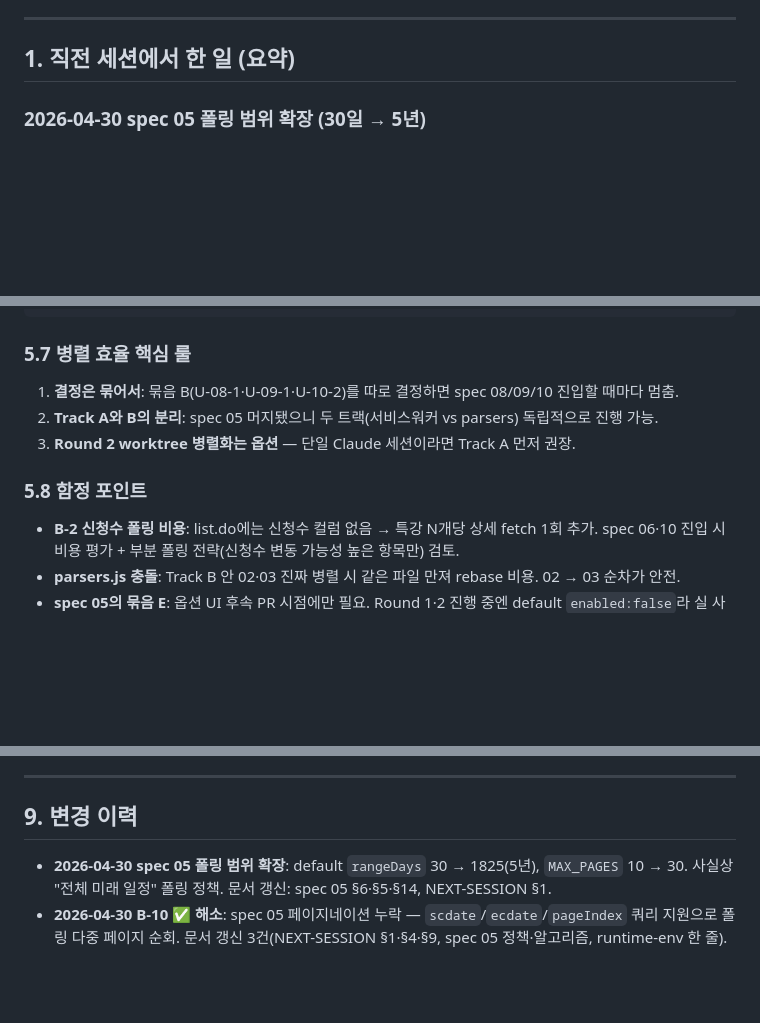
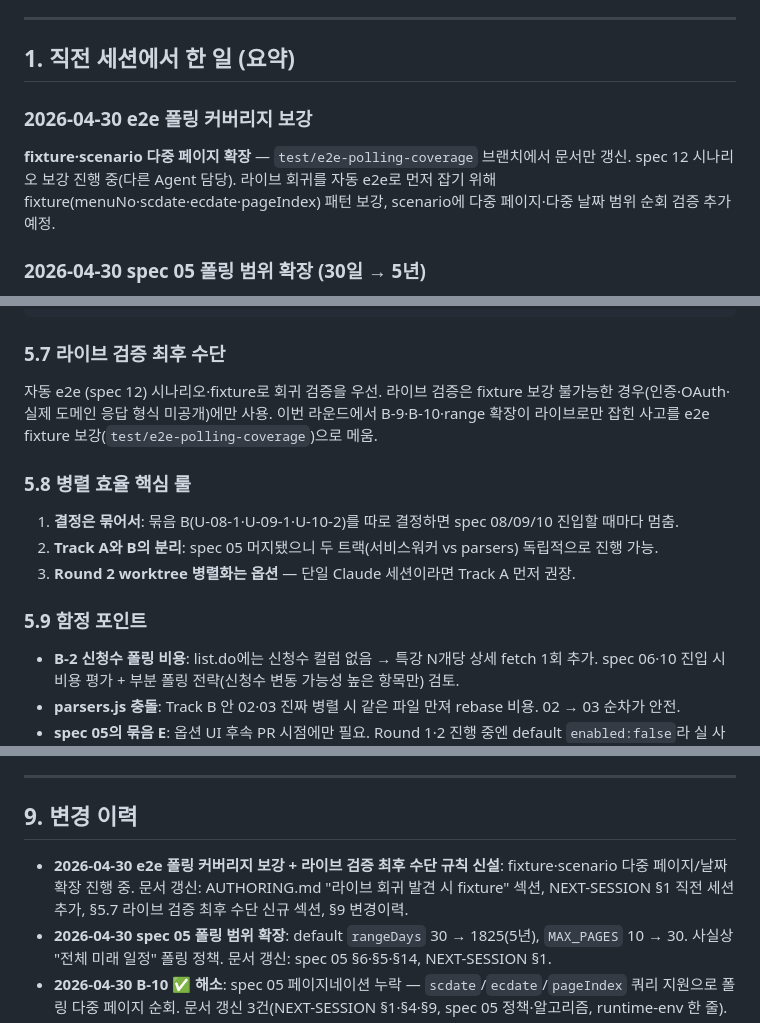
Before and after one commit to windowdong11/swm-google-calendar-sync-extension, a Markdown page: docs/specs/NEXT-SESSION.md, 3 parts joined by grey strips. Rendered like a GitHub page; blank space fills up the shorter version.

Commit message:
docs: live verification as last resort, fixture-first rule
- AUTHORING: 라이브 회귀 발견 시 fixture에 패턴 즉시 반영하는 룰 추가
- NEXT-SESSION §5.7 신설(라이브 검증 최후 수단), §1·§9 갱신

이번 라운드 B-9·B-10·range 확장이 라이브로만 잡힌 사고를
e2e fixture 보강(test/e2e-polling-coverage)으로 메움.

````diff
--- a/docs/specs/NEXT-SESSION.md
+++ b/docs/specs/NEXT-SESSION.md
@@ -14,6 +14,10 @@
 ---
 
 ## 1. 직전 세션에서 한 일 (요약)
+
+### 2026-04-30 e2e 폴링 커버리지 보강
+
+**fixture·scenario 다중 페이지 확장** — `test/e2e-polling-coverage` 브랜치에서 문서만 갱신. spec 12 시나리오 보강 진행 중(다른 Agent 담당). 라이브 회귀를 자동 e2e로 먼저 잡기 위해 fixture(menuNo·scdate·ecdate·pageIndex) 패턴 보강, scenario에 다중 페이지·다중 날짜 범위 순회 검증 추가 예정.
 
 ### 2026-04-30 spec 05 폴링 범위 확장 (30일 → 5년)
 
@@ -333,13 +337,17 @@ Round 3 ┃ [Claude: 09 ∥ 10]    (동시 진행 가능)
         ━━━━━━━━━━━━━━━━━━━━━━━━━━━━━━━━━━━━━━━━━━━━━━━━━━━━━━━━━━━━
 ```
 
-### 5.7 병렬 효율 핵심 룰
+### 5.7 라이브 검증 최후 수단
+
+자동 e2e (spec 12) 시나리오·fixture로 회귀 검증을 우선. 라이브 검증은 fixture 보강 불가능한 경우(인증·OAuth·실제 도메인 응답 형식 미공개)에만 사용. 이번 라운드에서 B-9·B-10·range 확장이 라이브로만 잡힌 사고를 e2e fixture 보강(`test/e2e-polling-coverage`)으로 메움.
+
+### 5.8 병렬 효율 핵심 룰
 
 1. **결정은 묶어서**: 묶음 B(U-08-1·U-09-1·U-10-2)를 따로 결정하면 spec 08/09/10 진입할 때마다 멈춤.
 2. **Track A와 B의 분리**: spec 05 머지됐으니 두 트랙(서비스워커 vs parsers) 독립적으로 진행 가능.
 3. **Round 2 worktree 병렬화는 옵션** — 단일 Claude 세션이라면 Track A 먼저 권장.
 
-### 5.8 함정 포인트
+### 5.9 함정 포인트
 
 - **B-2 신청수 폴링 비용**: list.do에는 신청수 컬럼 없음 → 특강 N개당 상세 fetch 1회 추가. spec 06·10 진입 시 비용 평가 + 부분 폴링 전략(신청수 변동 가능성 높은 항목만) 검토.
 - **parsers.js 충돌**: Track B 안 02·03 진짜 병렬 시 같은 파일 만져 rebase 비용. 02 → 03 순차가 안전.
@@ -426,6 +434,7 @@ Round 3 ┃ [Claude: 09 ∥ 10]    (동시 진행 가능)
 
 ## 9. 변경 이력
 
+- **2026-04-30 e2e 폴링 커버리지 보강 + 라이브 검증 최후 수단 규칙 신설**: fixture·scenario 다중 페이지/날짜 확장 진행 중. 문서 갱신: AUTHORING.md "라이브 회귀 발견 시 fixture" 섹션, NEXT-SESSION §1 직전 세션 추가, §5.7 라이브 검증 최후 수단 신규 섹션, §9 변경이력.
 - **2026-04-30 spec 05 폴링 범위 확장**: default `rangeDays` 30 → 1825(5년), `MAX_PAGES` 10 → 30. 사실상 "전체 미래 일정" 폴링 정책. 문서 갱신: spec 05 §6·§5·§14, NEXT-SESSION §1.
 - **2026-04-30 B-10 ✅ 해소**: spec 05 페이지네이션 누락 — `scdate`/`ecdate`/`pageIndex` 쿼리 지원으로 폴링 다중 페이지 순회. 문서 갱신 3건(NEXT-SESSION §1·§4·§9, spec 05 정책·알고리즘, runtime-env 한 줄).
 - **2026-04-30 D-05-2 ✅ 해소 + B-9 신규 해소**: spec 05 라이브 회귀 — list.do URL 쿼리스트링 `?menuNo=200046` 추가 필요. `fix/spec-05-list-url-menuno` 1 커밋 수정 + 회귀 테스트. §1 직전 세션·§4 B-1·B-9 항목 갱신.
````
Also changed, not shown: 1 other file.
